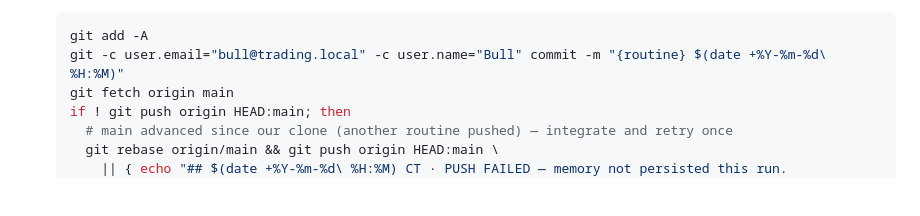
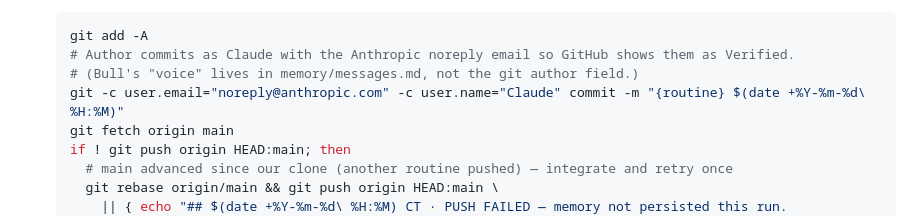
Before and after one commit to limrie99/bull-, a Markdown page: CLAUDE.md, the part around the change. Rendered like a GitHub page; blank space fills up the shorter version.

Commit message:
Author routine commits as Claude/noreply so GitHub shows them Verified

````diff
--- a/CLAUDE.md
+++ b/CLAUDE.md
@@ -42,7 +42,9 @@ You're Claude Code — when you need to research multiple angles (e.g., 5 candid
    **CRITICAL — push `HEAD:main`, not `main`.** In the cloud the routine runs on a per-run working branch (e.g. `claude/...`), not on `main`. `git push origin main` would push the *local* `main` ref, which never moved — so your memory writes silently orphan on a throwaway branch and the next routine reads stale memory. Always push your current `HEAD` to the remote `main` branch so state actually compounds:
    ```bash
    git add -A
-   git -c user.email="bull@trading.local" -c user.name="Bull" commit -m "{routine} $(date +%Y-%m-%d\ %H:%M)"
+   # Author commits as Claude with the Anthropic noreply email so GitHub shows them as Verified.
+   # (Bull's "voice" lives in memory/messages.md, not the git author field.)
+   git -c user.email="noreply@anthropic.com" -c user.name="Claude" commit -m "{routine} $(date +%Y-%m-%d\ %H:%M)"
    git fetch origin main
    if ! git push origin HEAD:main; then
      # main advanced since our clone (another routine pushed) — integrate and retry once
````
